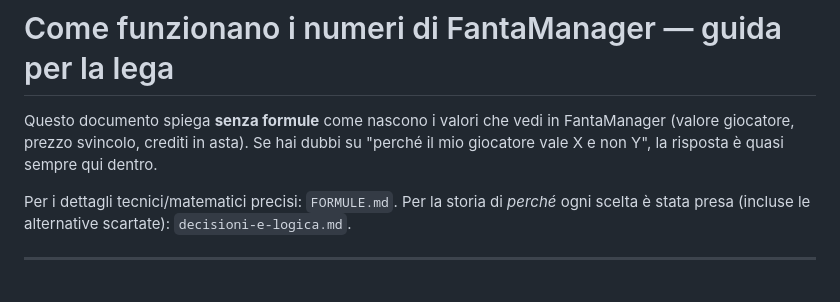
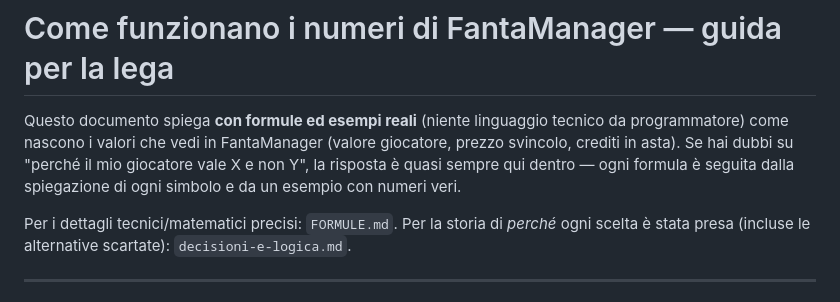
Before and after one commit to ErCiaffa/FantaMath, a Markdown page: docs/GUIDA-LEGA.md, the part around one of its changes. Rendered like a GitHub page.

```diff
--- a/docs/GUIDA-LEGA.md
+++ b/docs/GUIDA-LEGA.md
@@ -1,8 +1,10 @@
 # Come funzionano i numeri di FantaManager — guida per la lega
 
-Questo documento spiega **senza formule** come nascono i valori che vedi in FantaManager
-(valore giocatore, prezzo svincolo, crediti in asta). Se hai dubbi su "perché il mio
-giocatore vale X e non Y", la risposta è quasi sempre qui dentro.
+Questo documento spiega **con formule ed esempi reali** (niente linguaggio tecnico da
+programmatore) come nascono i valori che vedi in FantaManager (valore giocatore, prezzo
+svincolo, crediti in asta). Se hai dubbi su "perché il mio giocatore vale X e non Y", la
+risposta è quasi sempre qui dentro — ogni formula è seguita dalla spiegazione di ogni
+simbolo e da un esempio con numeri veri.
 
 Per i dettagli tecnici/matematici precisi: `FORMULE.md`. Per la storia di *perché* ogni
 scelta è stata presa (incluse le alternative scartate): `decisioni-e-logica.md`.
```
Also changed, not shown: other parts of docs/GUIDA-LEGA.md (+55 -18 lines).
